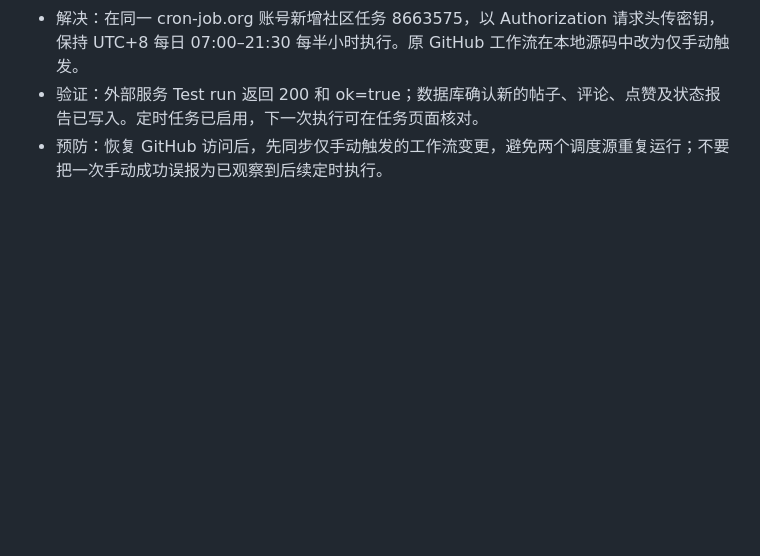
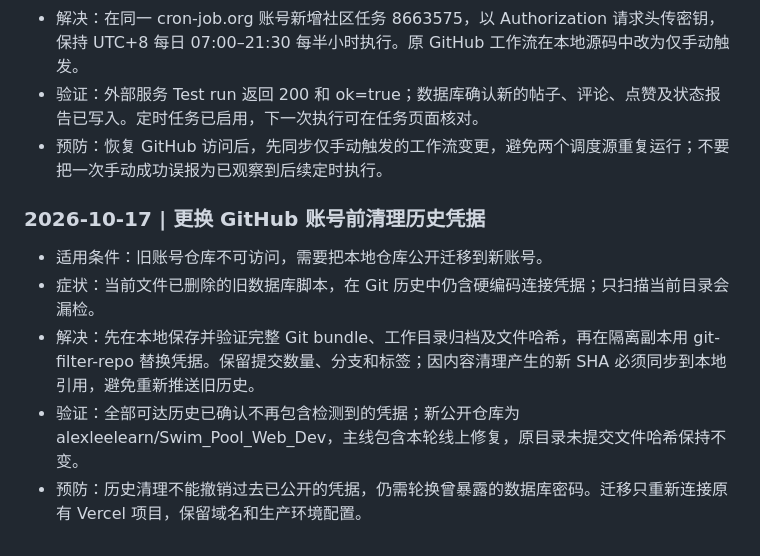
Before and after one commit to alexleelearn/Swim_Pool_Web_Dev, a Markdown page: 开发错误日志.md, the part around the change. Drawn GitHub-style; blank space fills up the shorter version.

Commit message:
docs(migration): record verified repository migration

```diff
--- a/开发错误日志.md
+++ b/开发错误日志.md
@@ -41,3 +41,11 @@
 - 解决：在同一 cron-job.org 账号新增社区任务 8663575，以 Authorization 请求头传密钥，保持 UTC+8 每日 07:00–21:30 每半小时执行。原 GitHub 工作流在本地源码中改为仅手动触发。
 - 验证：外部服务 Test run 返回 200 和 ok=true；数据库确认新的帖子、评论、点赞及状态报告已写入。定时任务已启用，下一次执行可在任务页面核对。
 - 预防：恢复 GitHub 访问后，先同步仅手动触发的工作流变更，避免两个调度源重复运行；不要把一次手动成功误报为已观察到后续定时执行。
+
+### 2026-10-17 | 更换 GitHub 账号前清理历史凭据
+
+- 适用条件：旧账号仓库不可访问，需要把本地仓库公开迁移到新账号。
+- 症状：当前文件已删除的旧数据库脚本，在 Git 历史中仍含硬编码连接凭据；只扫描当前目录会漏检。
+- 解决：先在本地保存并验证完整 Git bundle、工作目录归档及文件哈希，再在隔离副本用 git-filter-repo 替换凭据。保留提交数量、分支和标签；因内容清理产生的新 SHA 必须同步到本地引用，避免重新推送旧历史。
+- 验证：全部可达历史已确认不再包含检测到的凭据；新公开仓库为 alexleelearn/Swim_Pool_Web_Dev，主线包含本轮线上修复，原目录未提交文件哈希保持不变。
+- 预防：历史清理不能撤销过去已公开的凭据，仍需轮换曾暴露的数据库密码。迁移只重新连接原有 Vercel 项目，保留域名和生产环境配置。
```
